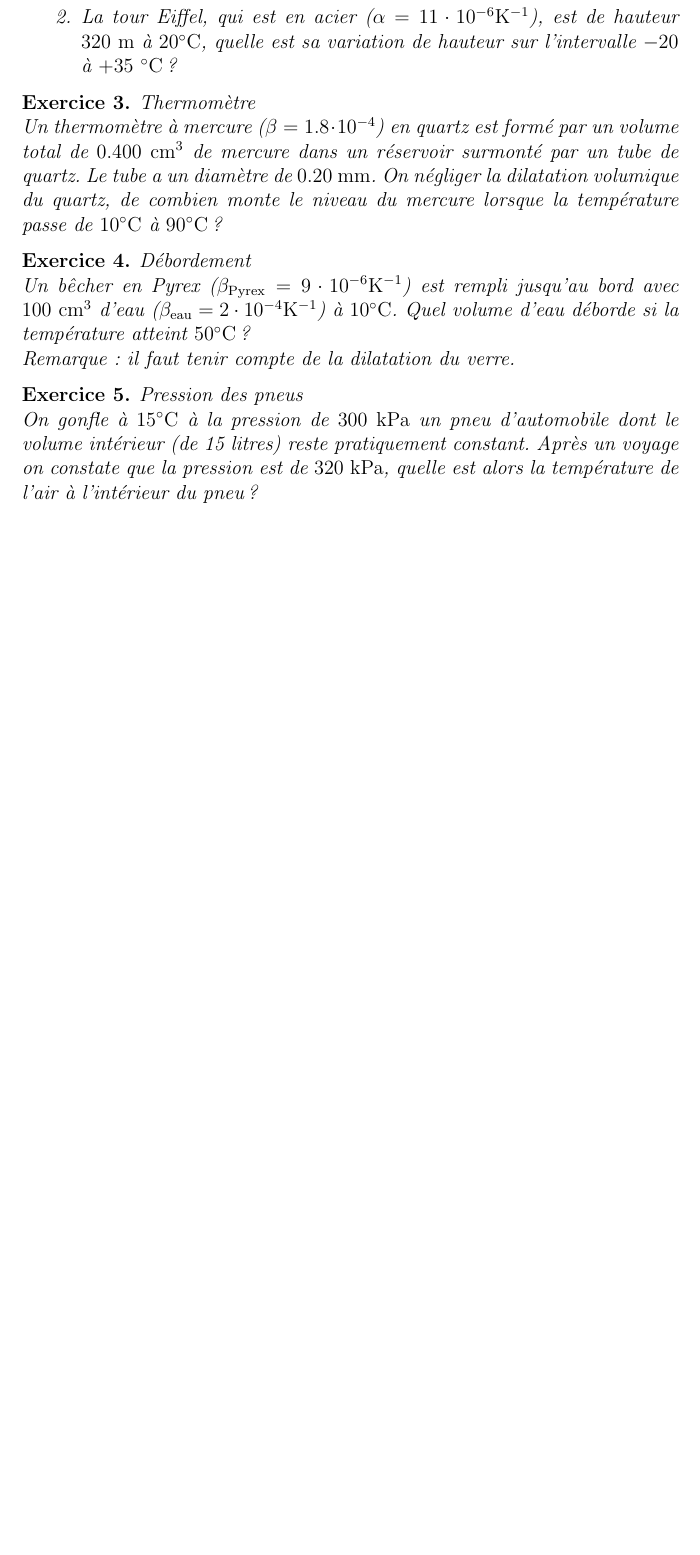
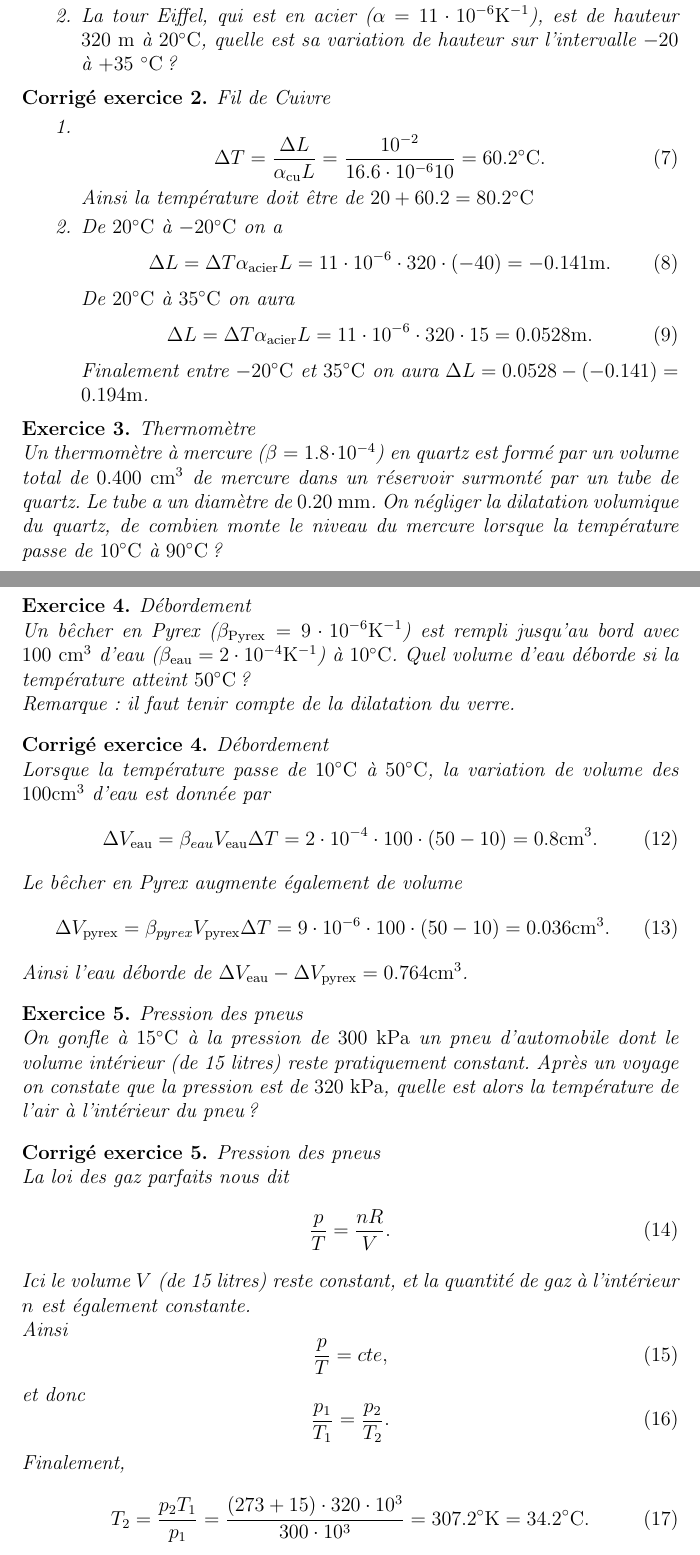
Before and after one commit to mathintro/physique_tb, a LaTeX document (exercices/temperature.tex): part of the page before the commit and two parts of pages 2 and 3 of 3 after it, the two joined at a grey line, cut so that both start at the same text, the shorter picture padded with empty space. Compiled offline with pdfLaTeX.

Commit message:
ajout des corriges

```diff
--- a/exercices/temperature.tex
+++ b/exercices/temperature.tex
@@ -93,6 +124,25 @@ sur l’intervalle $-20$ à $+35\ \oC$ ?
 \end{enumerate}
 \end{exercice}
 
+\begin{corrige}{Fil de Cuivre}
+\begin{enumerate}
+	\item
+\begin{equation}
+\Delta T=\frac{\Delta L}{\alpha_\mathrm{cu}L}=\frac{10^{-2}}{16.6\cdot10^{-6}10}=60.2^\circ\C.
+\end{equation}
+Ainsi la température doit être de $20+60.2=80.2^\circ\C$
+\item De $20\oC$ à $-20\oC$ on a
+\begin{equation}
+\Delta L=\Delta T \alpha_\mathrm{acier}L=11\cdot10^{-6}\cdot 320\cdot(-40)=-0.141\m.
+\end{equation}
+De $20\oC$ à $35\oC$ on aura
+\begin{equation}
+\Delta L=\Delta T \alpha_\mathrm{acier}L=11\cdot10^{-6}\cdot 320\cdot15=0.0528\m.
+\end{equation}
+Finalement entre $-20\oC$ et $35\oC$ on aura $\Delta L=0.0528-(-0.141)=0.194\m$.
+\end{enumerate}
+\end{corrige}
+
 \begin{exercice}{Thermomètre}
 
 Un thermomètre à mercure ($\beta=1.8\cdot 10^{-4}$) en quartz est formé par un volume total de $0.400\ \cm^3$ de mercure
@@ -100,3 +150,5 @@ dans un réservoir surmonté par un tube de quartz. Le tube a un diamètre de $0
 On négliger la dilatation volumique du quartz, de combien monte le niveau du mercure
 lorsque la température passe de $10\oC$ à $90\oC$ ?
 \end{exercice}
+
+\begin{corrige}{Thermomètre}
@@ -103,3 +166,4 @@ lorsque la température passe de $10\oC$ à $90\oC$ ?
+\end{corrige}
 
 \begin{exercice}{Débordement}
 
@@ -109,6 +173,20 @@ Quel volume d'eau déborde si la température atteint $50\oC$ ?
 Remarque : il faut tenir compte de la dilatation du verre.
 \end{exercice}
 
+\begin{corrige}{Débordement}
+
+Lorsque la température passe de $10\oC$ à $50\oC$, la variation de volume
+des $100\cm^3$ d'eau est donnée par
+\begin{equation}
+\Delta V_\mathrm{eau}=\beta_{eau}V_\mathrm{eau}\Delta T=2\cdot 10^{-4}\cdot 100\cdot(50-10)=0.8\cm^3.
+\end{equation}
+Le bêcher en Pyrex augmente également de volume
+\begin{equation}
+\Delta V_\mathrm{pyrex}=\beta_{pyrex}V_\mathrm{pyrex}\Delta T=9\cdot 10^{-6}\cdot 100\cdot(50-10)=0.036\cm^3.
+\end{equation}
+Ainsi l’eau déborde de $\Delta V_\mathrm{eau}-\Delta V_\mathrm{pyrex}=0.764\cm^3$.
+\end{corrige}
+
 \begin{exercice}{Pression des pneus}
 
 On gonfle à $15\oC$ à la pression de $300\ \mathrm{kPa}$ un pneu d’automobile dont le volume intérieur
@@ -117,11 +195,24 @@ Après un voyage on constate que la pression est de $320\ \mathrm{kPa}$, quelle
 l’intérieur du pneu ?
 \end{exercice}
 
-% \section{Corrigé}
+\begin{corrige}{Pression des pneus}
 
-% \begin{corrige}
+La loi des gaz parfaits nous dit
+\begin{equation}
+\frac{p}{T}=\frac{nR}{V}.
+\end{equation}
+Ici le volume $V$ (de 15 litres) reste constant, et la quantité de gaz à l’intérieur $n$ est également constante.
 
-% Soit $V=$ et après dilatation, on a
-% $\Delta L_$
-% : et en dilatation , et ainsi~:
+Ainsi
+\begin{equation}
+\frac{p}{T}=cte,
+\end{equation}
+et donc
+\begin{equation}
+\frac{p_1}{T_1}=\frac{p_2}{T_2}.
+\end{equation}
+Finalement,
+\begin{equation}
+T_2=\frac{p_2T_1}{p_1}=\frac{(273+15)\cdot 320\cdot 10^3}{300\cdot 10^3}=307.2^\circ\K=34.2\oC.
+\end{equation}
 
```
Also changed, not shown: exercices/temperature.tex (97 more changed lines).
